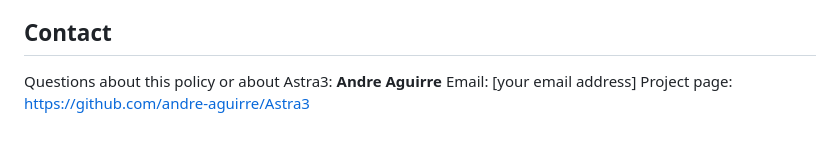
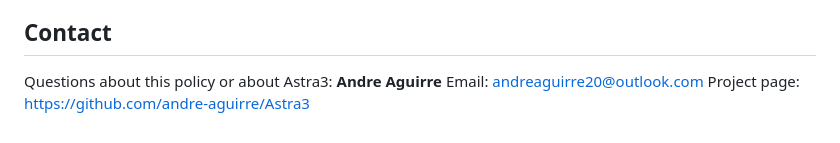
Before and after one commit to andre-aguirre/Astra3, a Markdown page: PRIVACY.md, the part around the change. Rendered like a GitHub page.

```diff
--- a/PRIVACY.md
+++ b/PRIVACY.md
@@ -82,5 +82,5 @@ If Astra3 ever changes how it handles information, this policy will be updated b
 
 Questions about this policy or about Astra3:
 **Andre Aguirre**
-Email: [your email address]
+Email: andreaguirre20@outlook.com
 Project page: https://github.com/andre-aguirre/Astra3
```
